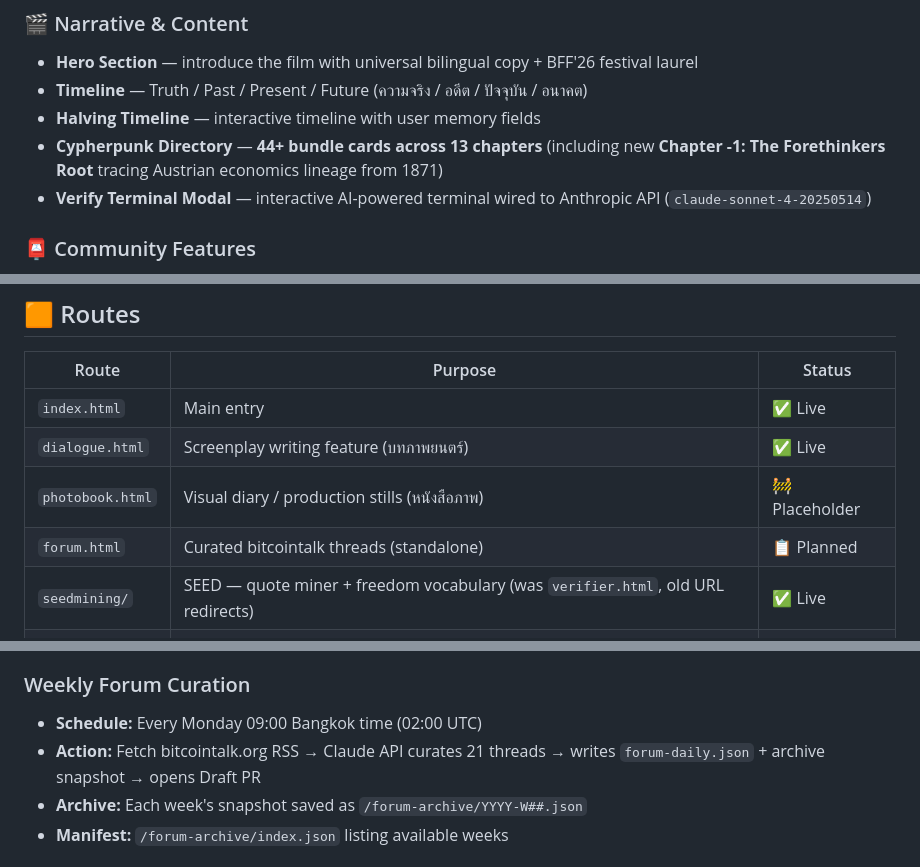
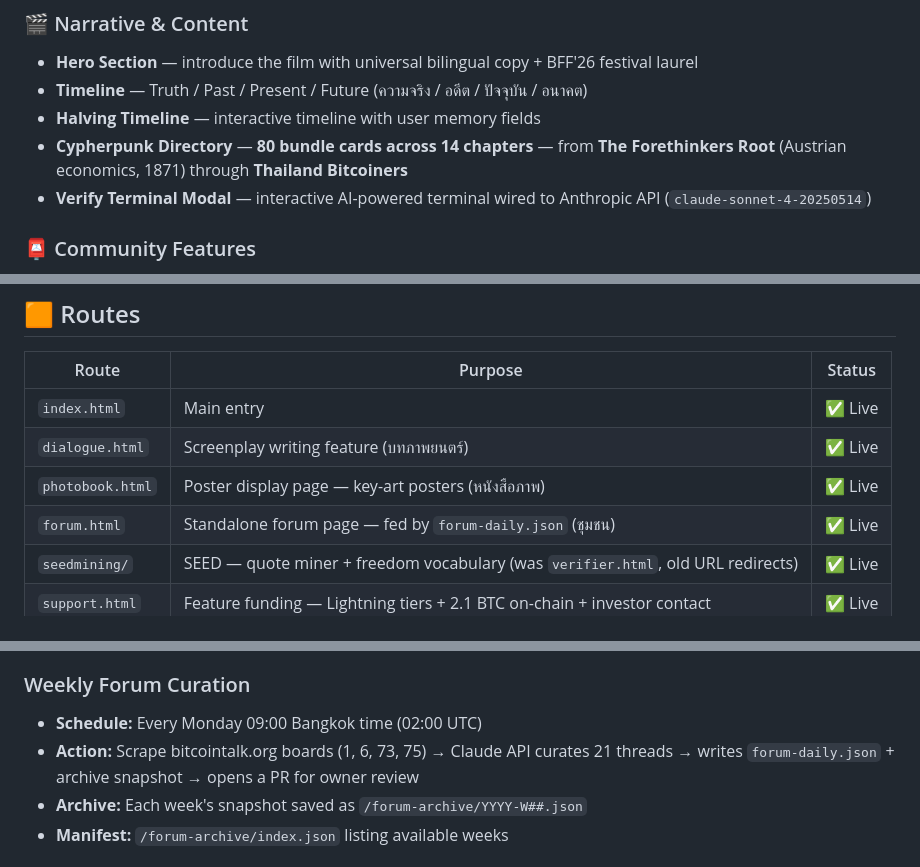
Before and after one commit to sootisooti/satoshi.film, a Markdown page: README.md, 3 parts joined by grey strips. GitHub-like rendering.

Commit message:
docs: sync README with current site state
- Forum curation scrapes bitcointalk board HTML (boards 1,6,73,75), not RSS
  (RSS endpoint is disabled — matches CLAUDE.md constraint and curate-forum.js)
- Cypherpunk Directory is now 80 cards across 14 chapters (was 44/13)
- Mark photobook.html (poster page) and forum.html (standalone) as Live
- Curation opens a review PR (workflow uses draft:false)
- Note SEED→GENESIS tiers + 2.1 BTC on-chain on the support page

```diff
--- a/README.md
+++ b/README.md
@@ -25,7 +25,7 @@ This repository contains the source code for the official interactive website of
 - **Hero Section** — introduce the film with universal bilingual copy + BFF'26 festival laurel
 - **Timeline** — Truth / Past / Present / Future (ความจริง / อดีต / ปัจจุบัน / อนาคต)
 - **Halving Timeline** — interactive timeline with user memory fields
-- **Cypherpunk Directory** — **44+ bundle cards across 13 chapters** (including new **Chapter -1: The Forethinkers Root** tracing Austrian economics lineage from 1871)
+- **Cypherpunk Directory** — **80 bundle cards across 14 chapters** — from **The Forethinkers Root** (Austrian economics, 1871) through **Thailand Bitcoiners**
 - **Verify Terminal Modal** — interactive AI-powered terminal wired to Anthropic API (`claude-sonnet-4-20250514`)
 
 ### 📮 Community Features
@@ -51,8 +51,8 @@ This repository contains the source code for the official interactive website of
 |-------|---------|--------|
 | `index.html` | Main entry | ✅ Live |
 | `dialogue.html` | Screenplay writing feature (บทภาพยนตร์) | ✅ Live |
-| `photobook.html` | Visual diary / production stills (หนังสือภาพ) | 🚧 Placeholder |
-| `forum.html` | Curated bitcointalk threads (standalone) | 📋 Planned |
+| `photobook.html` | Poster display page — key-art posters (หนังสือภาพ) | ✅ Live |
+| `forum.html` | Standalone forum page — fed by `forum-daily.json` (ชุมชน) | ✅ Live |
 | `seedmining/` | SEED — quote miner + freedom vocabulary (was `verifier.html`, old URL redirects) | ✅ Live |
 | `support.html` | Feature funding — Lightning tiers + 2.1 BTC on-chain + investor contact | ✅ Live |
 | `press.html` | Press kit — logline, synopsis, teaser, key art, festival credit | ✅ Live |
@@ -70,7 +70,7 @@ Rules:    CLAUDE.md (authoritative source of truth)
 
 ### Weekly Forum Curation
 - **Schedule:** Every Monday 09:00 Bangkok time (02:00 UTC)
-- **Action:** Fetch bitcointalk.org RSS → Claude API curates 21 threads → writes `forum-daily.json` + archive snapshot → opens Draft PR
+- **Action:** Scrape bitcointalk.org boards (1, 6, 73, 75) → Claude API curates 21 threads → writes `forum-daily.json` + archive snapshot → opens a PR for owner review
 - **Archive:** Each week's snapshot saved as `/forum-archive/YYYY-W##.json`
 - **Manifest:** `/forum-archive/index.json` listing available weeks
 
```
Also changed, not shown: other parts of README.md (+3 -1 lines).
